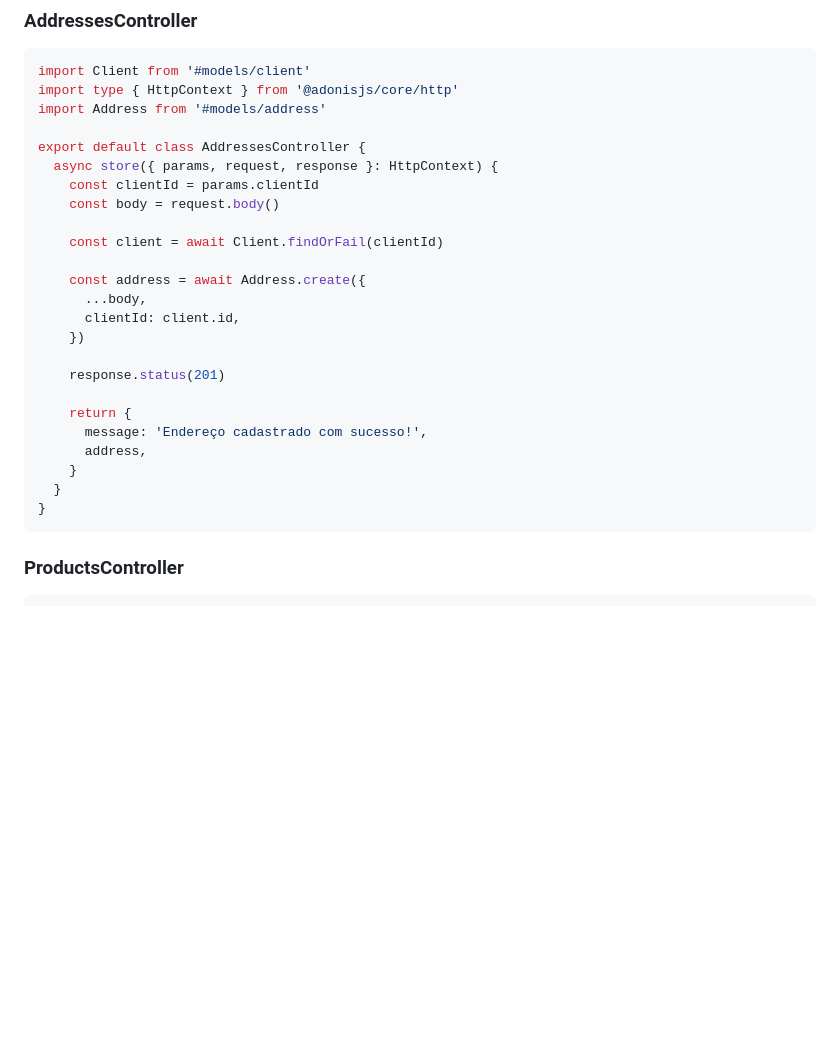
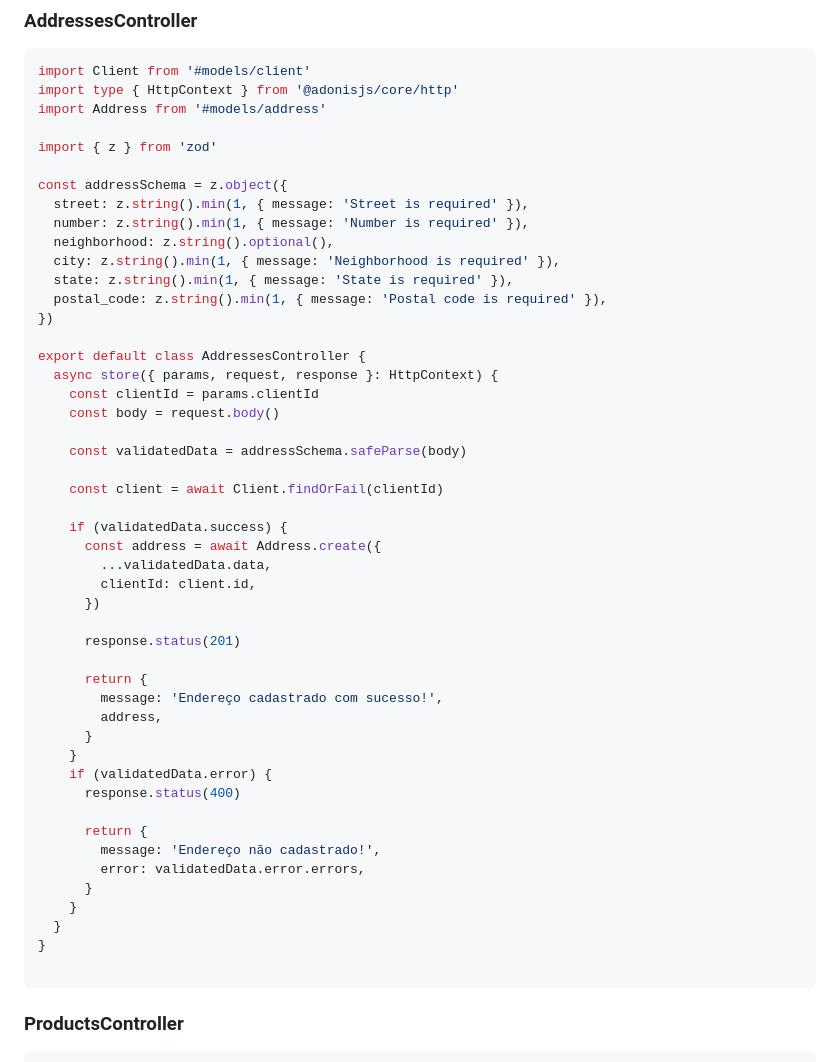
Before and after one commit to renathogomes/projetoBe, a Markdown page: README.md, the part around the change. Rendered like a GitHub page; blank space fills up the shorter version.

````diff
--- a/README.md
+++ b/README.md
@@ -477,26 +477,50 @@ import Client from '#models/client'
 import type { HttpContext } from '@adonisjs/core/http'
 import Address from '#models/address'
 
+import { z } from 'zod'
+
+const addressSchema = z.object({
+  street: z.string().min(1, { message: 'Street is required' }),
+  number: z.string().min(1, { message: 'Number is required' }),
+  neighborhood: z.string().optional(),
+  city: z.string().min(1, { message: 'Neighborhood is required' }),
+  state: z.string().min(1, { message: 'State is required' }),
+  postal_code: z.string().min(1, { message: 'Postal code is required' }),
+})
+
 export default class AddressesController {
   async store({ params, request, response }: HttpContext) {
     const clientId = params.clientId
     const body = request.body()
 
+    const validatedData = addressSchema.safeParse(body)
+
     const client = await Client.findOrFail(clientId)
 
-    const address = await Address.create({
-      ...body,
-      clientId: client.id,
-    })
+    if (validatedData.success) {
+      const address = await Address.create({
+        ...validatedData.data,
+        clientId: client.id,
+      })
 
-    response.status(201)
+      response.status(201)
 
-    return {
-      message: 'Endereço cadastrado com sucesso!',
-      address,
+      return {
+        message: 'Endereço cadastrado com sucesso!',
+        address,
+      }
+    }
+    if (validatedData.error) {
+      response.status(400)
+
+      return {
+        message: 'Endereço não cadastrado!',
+        error: validatedData.error.errors,
+      }
     }
   }
 }
+
 ```
 ### ProductsController
 
````
